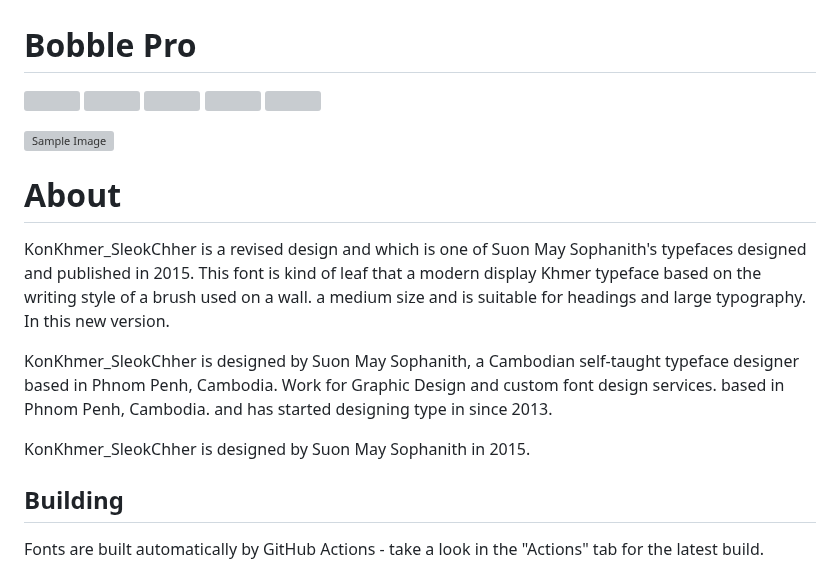
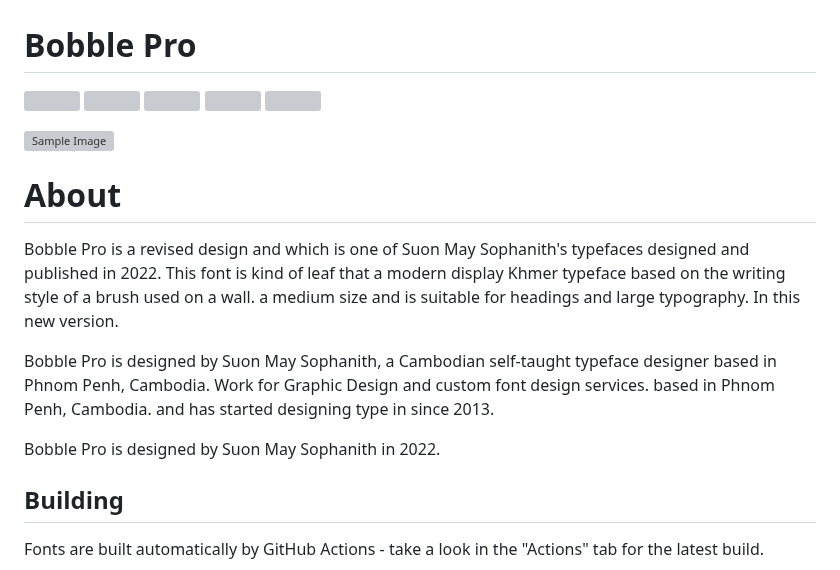
Before and after one commit to suonmaysophanith7/Bobble-Pro, a Markdown page: README.md, the part around one of its changes. GitHub-like rendering; grey boxes are pictures that could not be loaded.

```diff
--- a/README.md
+++ b/README.md
@@ -18,13 +18,13 @@
 
 # About
 
-KonKhmer_SleokChher is a revised design and which is one of Suon May Sophanith's typefaces designed and published in 2015.
+Bobble Pro is a revised design and which is one of Suon May Sophanith's typefaces designed and published in 2022.
 This font is kind of leaf that a modern display Khmer typeface based on the writing style of a brush used on a wall. a medium size and is suitable for headings and large typography. In this new version.
 
-KonKhmer_SleokChher is designed by Suon May Sophanith, a Cambodian self-taught typeface designer based in Phnom Penh, Cambodia. Work for Graphic Design and custom font design services. based in Phnom Penh, Cambodia. and has started designing type in since 2013.
+Bobble Pro is designed by Suon May Sophanith, a Cambodian self-taught typeface designer based in Phnom Penh, Cambodia. Work for Graphic Design and custom font design services. based in Phnom Penh, Cambodia. and has started designing type in since 2013.
 
 
-KonKhmer_SleokChher is designed by Suon May Sophanith in 2015.
+Bobble Pro is designed by Suon May Sophanith in 2022.
 
 ## Building
 
```
Also changed, not shown: other parts of README.md (+5 -5 lines).
